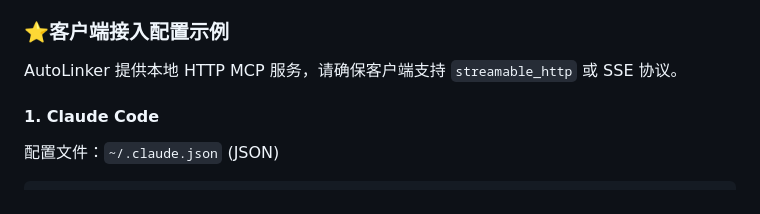
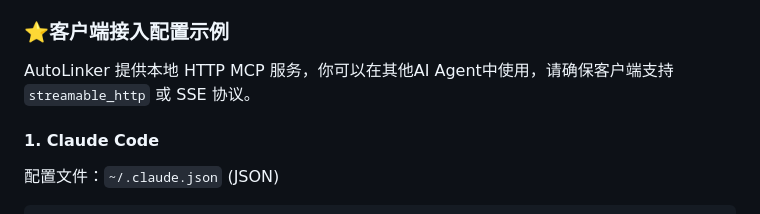
Before and after one commit to aiqinxuancai/AutoLinker, a Markdown page: README.md, the part around the change. Drawn GitHub-style.

```diff
--- a/README.md
+++ b/README.md
@@ -124,7 +124,7 @@ AutoLinker支持库，通过逆向实现易语言上的AI Agent，即代码全
 
 ### ⭐客户端接入配置示例
 
-AutoLinker 提供本地 HTTP MCP 服务，请确保客户端支持 `streamable_http` 或 SSE 协议。
+AutoLinker 提供本地 HTTP MCP 服务，你可以在其他AI Agent中使用，请确保客户端支持 `streamable_http` 或 SSE 协议。
 
 #### 1. Claude Code
 配置文件：`~/.claude.json` (JSON)
```
